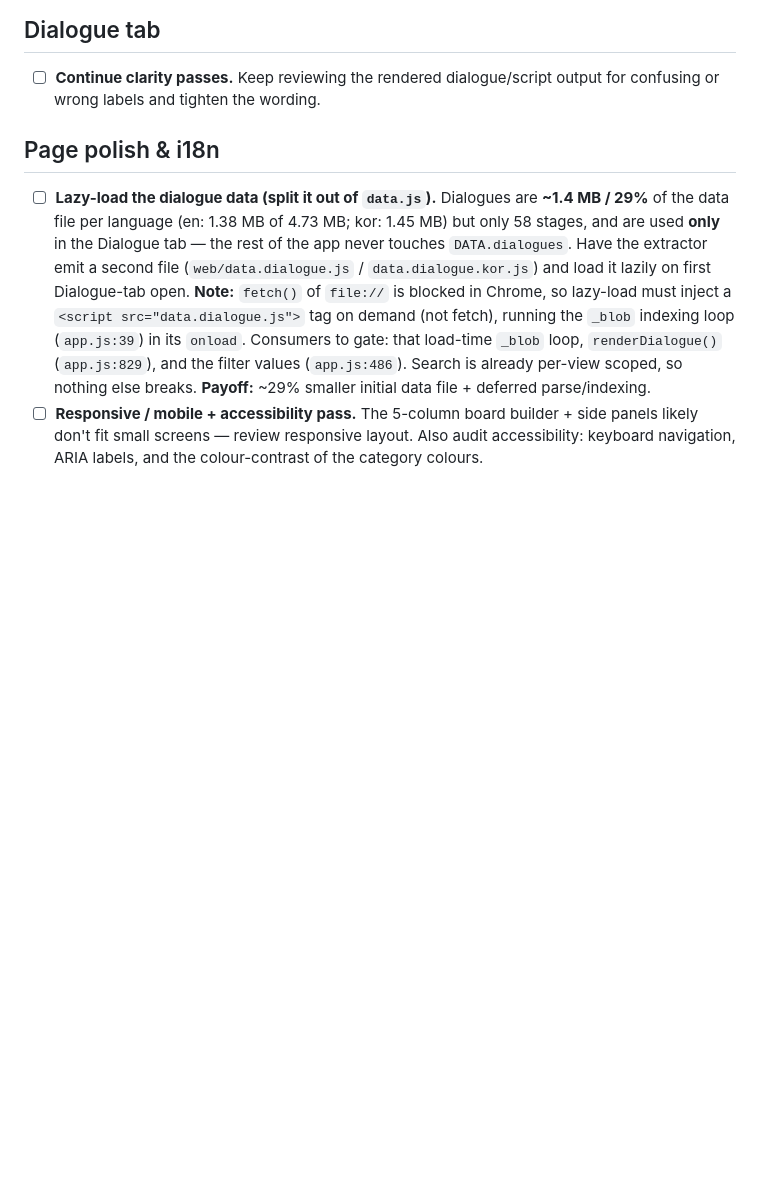
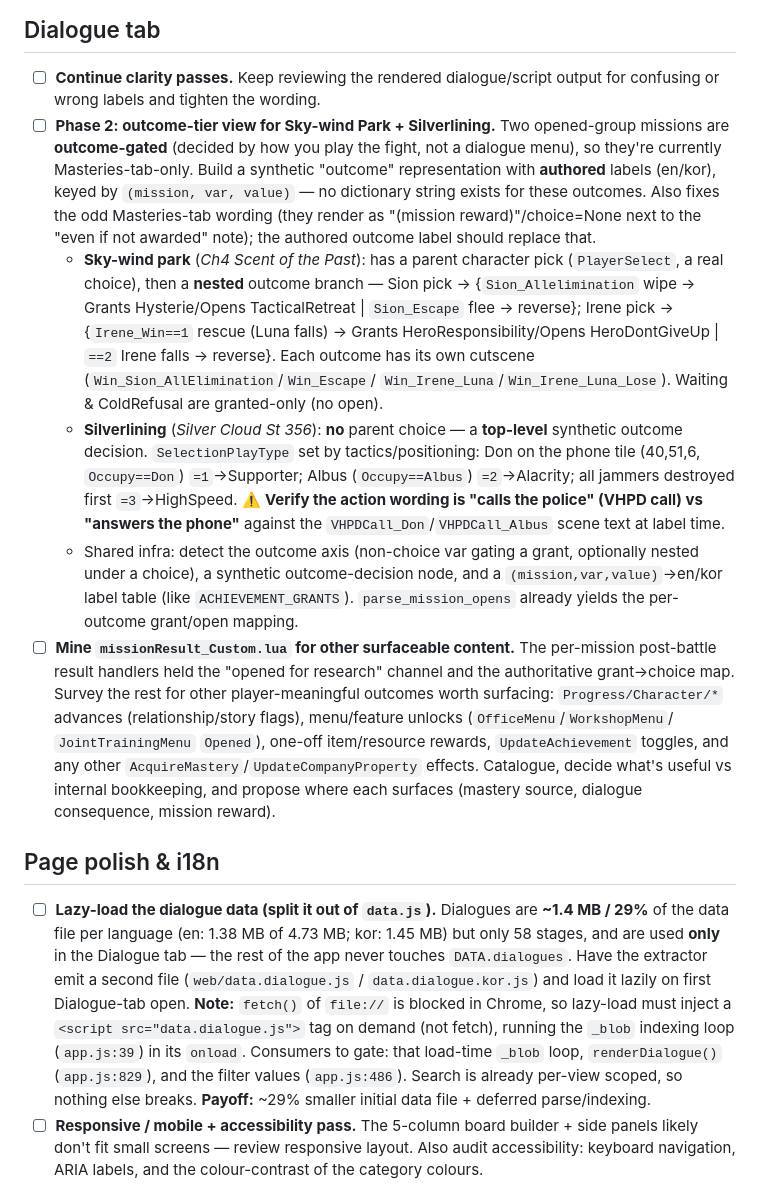
Before and after one commit to Jolimaku/TroubleMaster, a Markdown page: TODO.md, the part around the change. Drawn GitHub-style; blank space fills up the shorter version.

Commit message:
Track deferred outcome-tier + missionResult_Custom mining in TODO

```diff
--- a/TODO.md
+++ b/TODO.md
@@ -52,6 +52,33 @@ Open / deferred items for the extractor + web tool. (Status: ☐ open · ◐ par
 ## Dialogue tab
 - ☐ **Continue clarity passes.** Keep reviewing the rendered dialogue/script output for
   confusing or wrong labels and tighten the wording.
+- ☐ **Phase 2: outcome-tier view for Sky-wind Park + Silverlining.** Two opened-group missions are
+  **outcome-gated** (decided by how you play the fight, not a dialogue menu), so they're currently
+  Masteries-tab-only. Build a synthetic "outcome" representation with **authored** labels (en/kor),
+  keyed by `(mission, var, value)` — no dictionary string exists for these outcomes. Also fixes the
+  odd Masteries-tab wording (they render as "(mission reward)"/choice=None next to the "even if not
+  awarded" note); the authored outcome label should replace that.
+  - **Sky-wind park** (*Ch4 Scent of the Past*): has a parent character pick (`PlayerSelect`, a real
+    choice), then a **nested** outcome branch — Sion pick → {`Sion_Allelimination` wipe → Grants
+    Hysterie/Opens TacticalRetreat | `Sion_Escape` flee → reverse}; Irene pick → {`Irene_Win==1`
+    rescue (Luna falls) → Grants HeroResponsibility/Opens HeroDontGiveUp | `==2` Irene falls →
+    reverse}. Each outcome has its own cutscene (`Win_Sion_AllElimination`/`Win_Escape`/
+    `Win_Irene_Luna`/`Win_Irene_Luna_Lose`). Waiting & ColdRefusal are granted-only (no open).
+  - **Silverlining** (*Silver Cloud St 356*): **no** parent choice — a **top-level** synthetic outcome
+    decision. `SelectionPlayType` set by tactics/positioning: Don on the phone tile (40,51,6,
+    `Occupy==Don`) `=1`→Supporter; Albus (`Occupy==Albus`) `=2`→Alacrity; all jammers destroyed first
+    `=3`→HighSpeed. ⚠️ **Verify the action wording is "calls the police" (VHPD call) vs "answers the
+    phone"** against the `VHPDCall_Don`/`VHPDCall_Albus` scene text at label time.
+  - Shared infra: detect the outcome axis (non-choice var gating a grant, optionally nested under a
+    choice), a synthetic outcome-decision node, and a `(mission,var,value)`→en/kor label table (like
+    `ACHIEVEMENT_GRANTS`). `parse_mission_opens` already yields the per-outcome grant/open mapping.
+- ☐ **Mine `missionResult_Custom.lua` for other surfaceable content.** The per-mission post-battle
+  result handlers held the "opened for research" channel and the authoritative grant→choice map.
+  Survey the rest for other player-meaningful outcomes worth surfacing: `Progress/Character/*`
+  advances (relationship/story flags), menu/feature unlocks (`OfficeMenu`/`WorkshopMenu`/
+  `JointTrainingMenu` `Opened`), one-off item/resource rewards, `UpdateAchievement` toggles, and any
+  other `AcquireMastery`/`UpdateCompanyProperty` effects. Catalogue, decide what's useful vs internal
+  bookkeeping, and propose where each surfaces (mastery source, dialogue consequence, mission reward).
 
 ## Page polish & i18n
 - ☐ **Lazy-load the dialogue data (split it out of `data.js`).** Dialogues are **~1.4 MB / 29%** of
```
